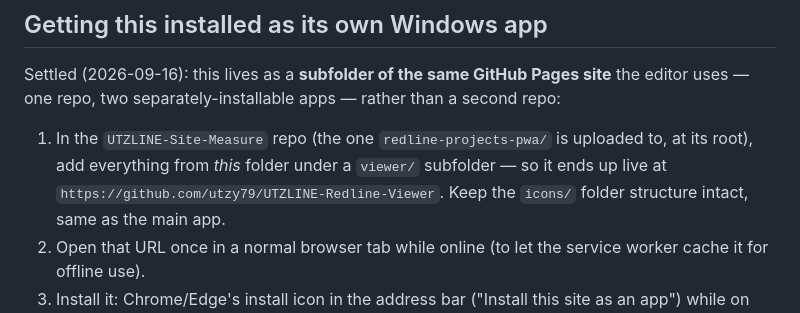
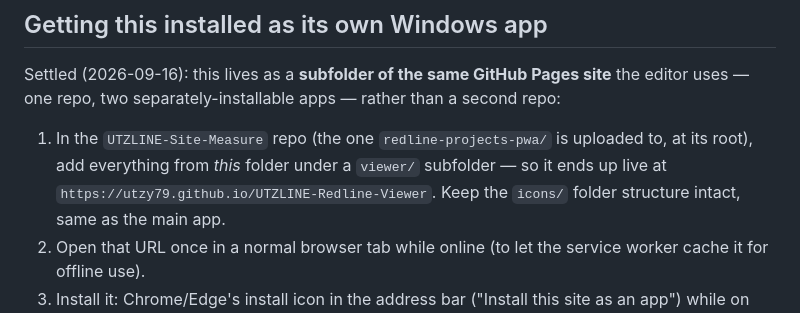
Before and after one commit to utzy79/UTZLINE-Redline-Viewer, a Markdown page: README.md, the part around the change. GitHub-like rendering.

```diff
--- a/README.md
+++ b/README.md
@@ -46,7 +46,7 @@ apps — rather than a second repo:
 1. In the `UTZLINE-Site-Measure` repo (the one `redline-projects-pwa/`
    is uploaded to, at its root), add everything from *this* folder
    under a `viewer/` subfolder — so it ends up live at
-   `https://github.com/utzy79/UTZLINE-Redline-Viewer`. Keep the
+   `https://utzy79.github.io/UTZLINE-Redline-Viewer`. Keep the
    `icons/` folder structure intact, same as the main app.
 2. Open that URL once in a normal browser tab while online (to let the
    service worker cache it for offline use).
```
